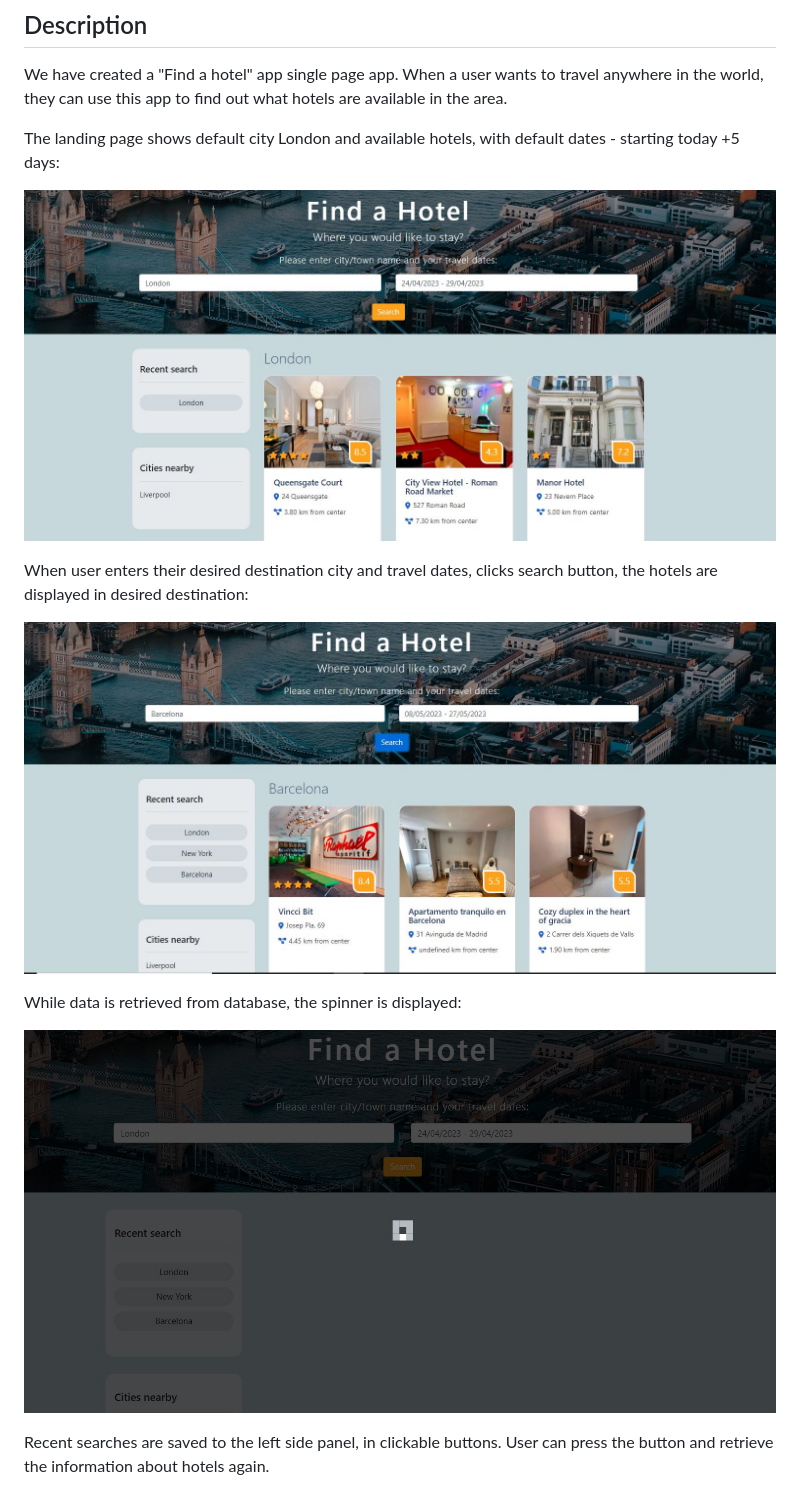
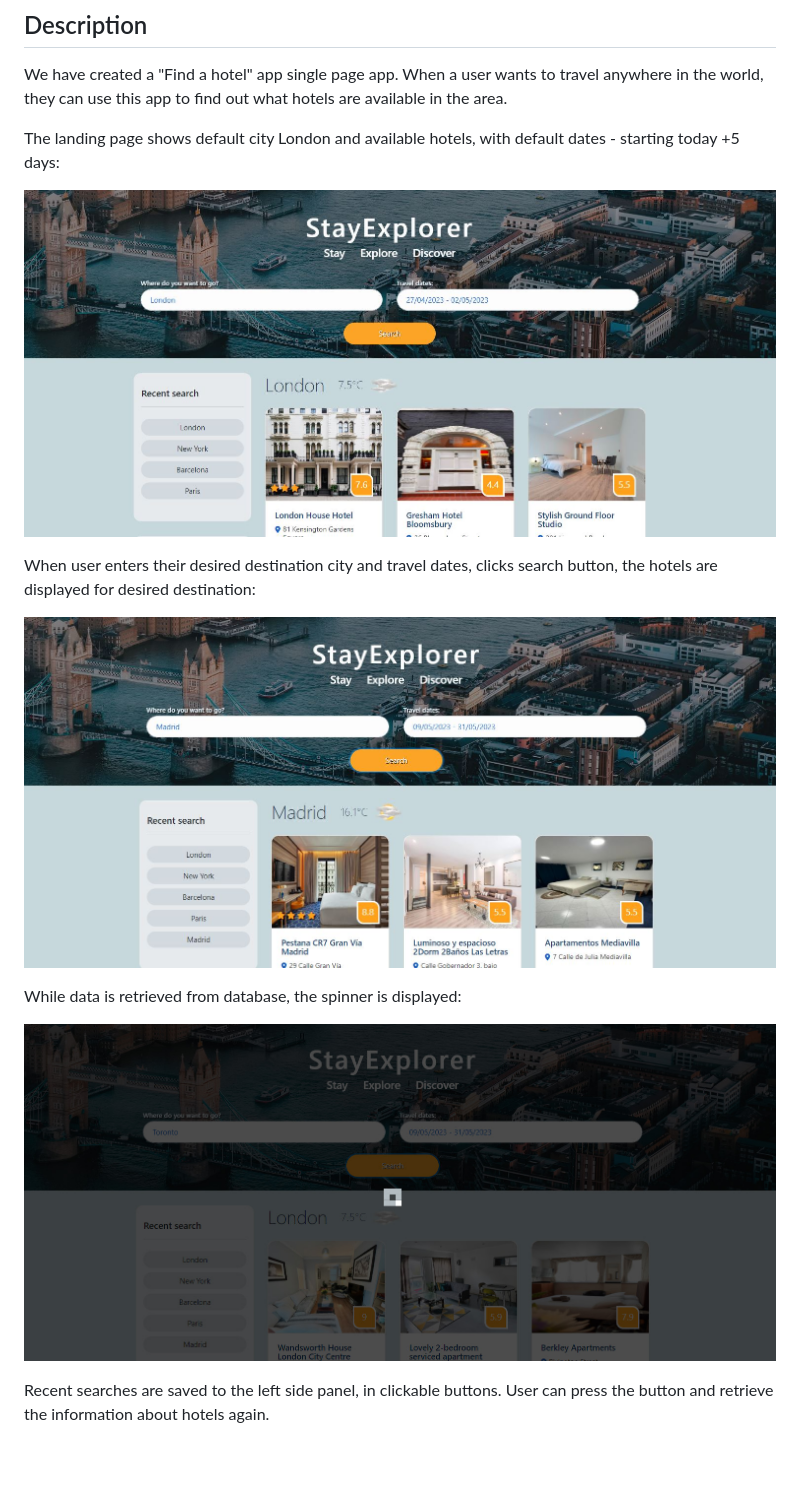
Before and after one commit to adriwg/travel-app, a Markdown page: README.md, the part around the change printed below. Rendered like a GitHub page; pictures changed too: images/landing.jpg, images/other_city.jpg, images/spinnerScreen.jpg; blank space fills up the shorter version.

Commit message:
updated readme images

```diff
--- a/README.md
+++ b/README.md
@@ -8,7 +8,7 @@ The landing page shows default city London and available hotels, with default da
 
 ![default landing page](images/landing.jpg)
 
-When user enters their desired destination city and travel dates, clicks search button, the hotels are displayed in desired destination:
+When user enters their desired destination city and travel dates, clicks search button, the hotels are displayed for desired destination:
 
 ![another destination](images/other_city.jpg)
 
```
Also changed, not shown: other parts of README.md (+1 -1 lines), images/mobileScreen.jpg, images/tabletScreen.jpg.
